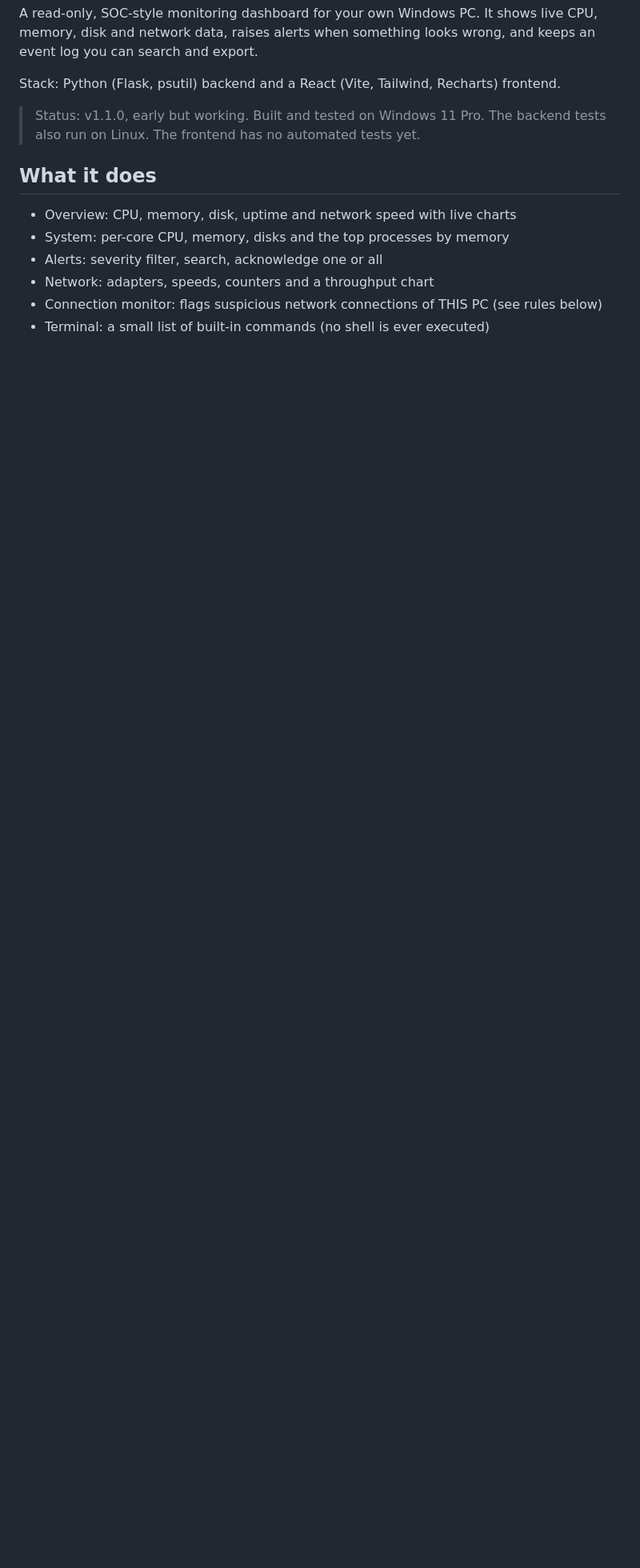
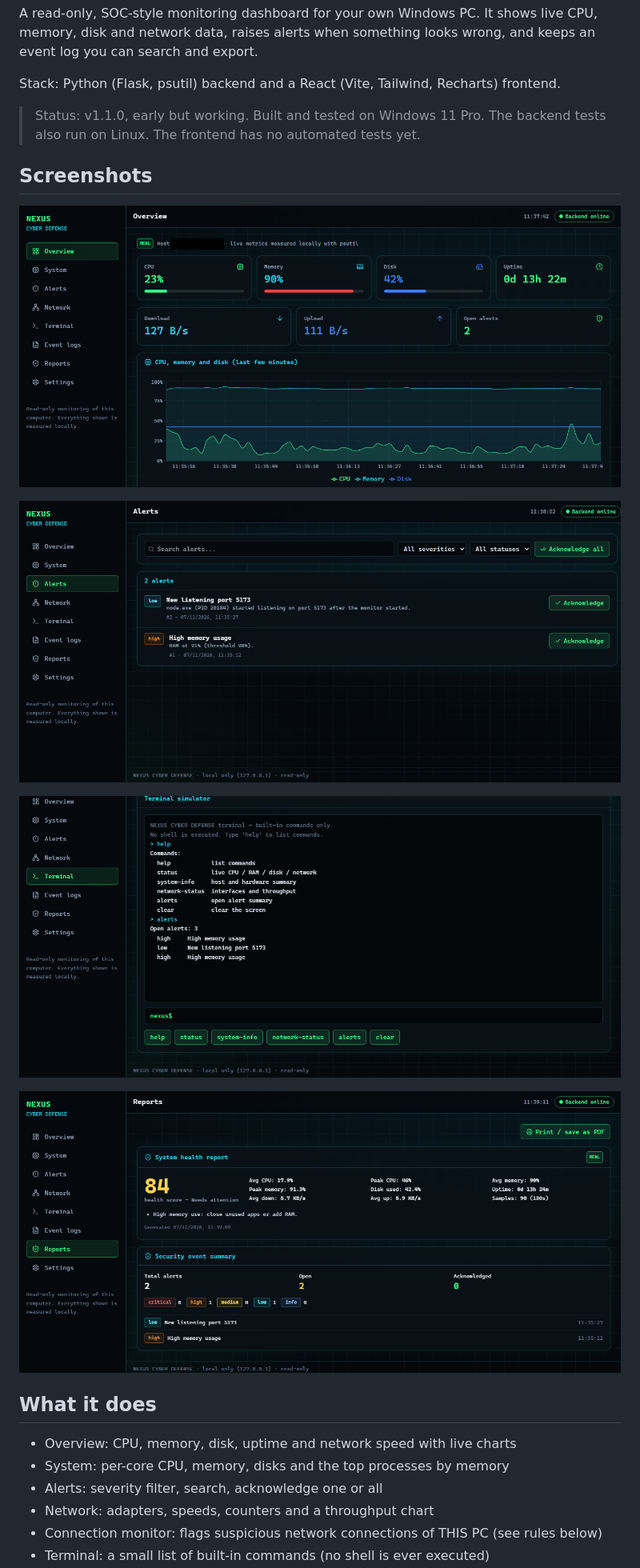
Before and after one commit to sharik-07/nexus-cyber-defense, a Markdown page: README.md, the part around one of its changes. Shown at 80% size. GitHub-like rendering; pictures changed too: docs/screenshots/alerts.png (added), docs/screenshots/overview.png (added), docs/screenshots/reports.png (added); blank space fills up the shorter version.

Commit message:
Add screenshots to README

```diff
--- a/README.md
+++ b/README.md
@@ -10,6 +10,16 @@ Stack: Python (Flask, psutil) backend and a React (Vite, Tailwind, Recharts) fro
 
 > Status: v1.1.0, early but working. Built and tested on Windows 11 Pro.
 > The backend tests also run on Linux. The frontend has no automated tests yet.
+
+## Screenshots
+
+![overview](docs/screenshots/overview.png)
+
+![alerts](docs/screenshots/alerts.png)
+
+![terminal](docs/screenshots/terminal.png)
+
+![reports](docs/screenshots/reports.png)
 
 ## What it does
 
```
Also changed, not shown: other parts of README.md (+10 -0 lines).
